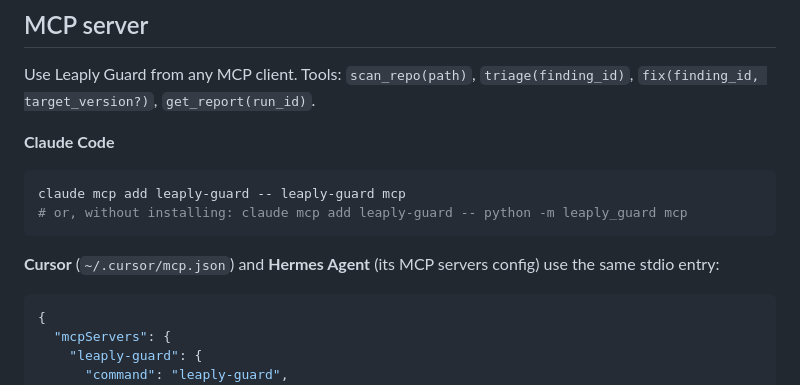
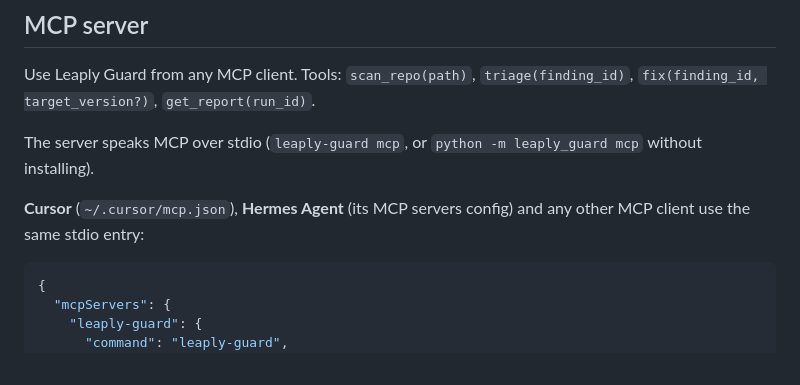
Before and after one commit to parthksingh1/leapy_guard, a Markdown page: README.md, the part around the change. GitHub-like rendering.

Commit message:
Docs: generic MCP client instructions

````diff
--- a/README.md
+++ b/README.md
@@ -209,14 +209,9 @@ The cost estimate comes from Leaply Guard's own pre-run estimator (repo size ×
 
 Use Leaply Guard from any MCP client. Tools: `scan_repo(path)`, `triage(finding_id)`, `fix(finding_id, target_version?)`, `get_report(run_id)`.
 
-**Claude Code**
+The server speaks MCP over stdio (`leaply-guard mcp`, or `python -m leaply_guard mcp` without installing).
 
-```bash
-claude mcp add leaply-guard -- leaply-guard mcp
-# or, without installing: claude mcp add leaply-guard -- python -m leaply_guard mcp
-```
-
-**Cursor** (`~/.cursor/mcp.json`) and **Hermes Agent** (its MCP servers config) use the same stdio entry:
+**Cursor** (`~/.cursor/mcp.json`), **Hermes Agent** (its MCP servers config) and any other MCP client use the same stdio entry:
 
 ```json
 {
````
Also changed, not shown: SUBMISSION.md (+1 -1 lines), docs/VIDEO_RUNBOOK.md (+1 -1 lines).
